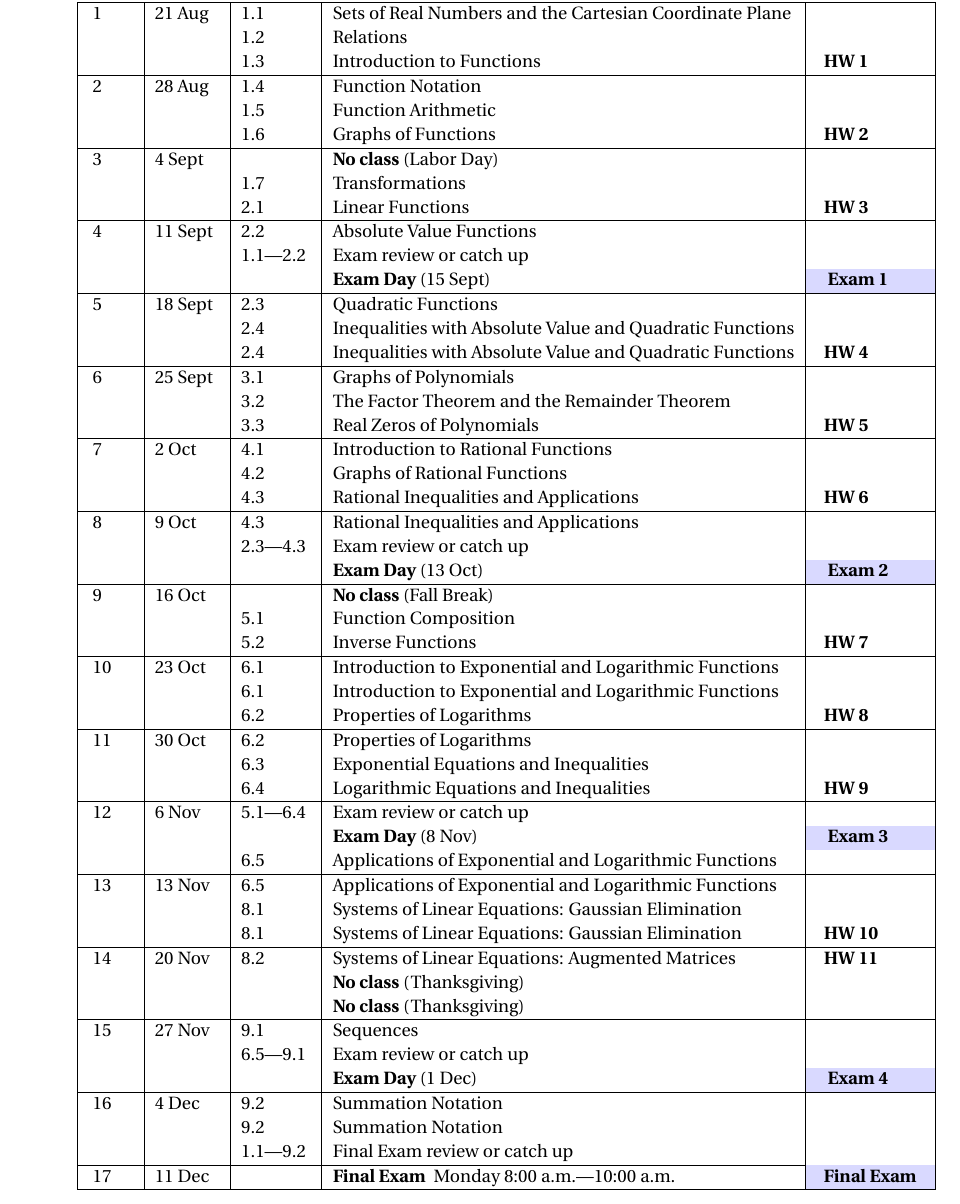
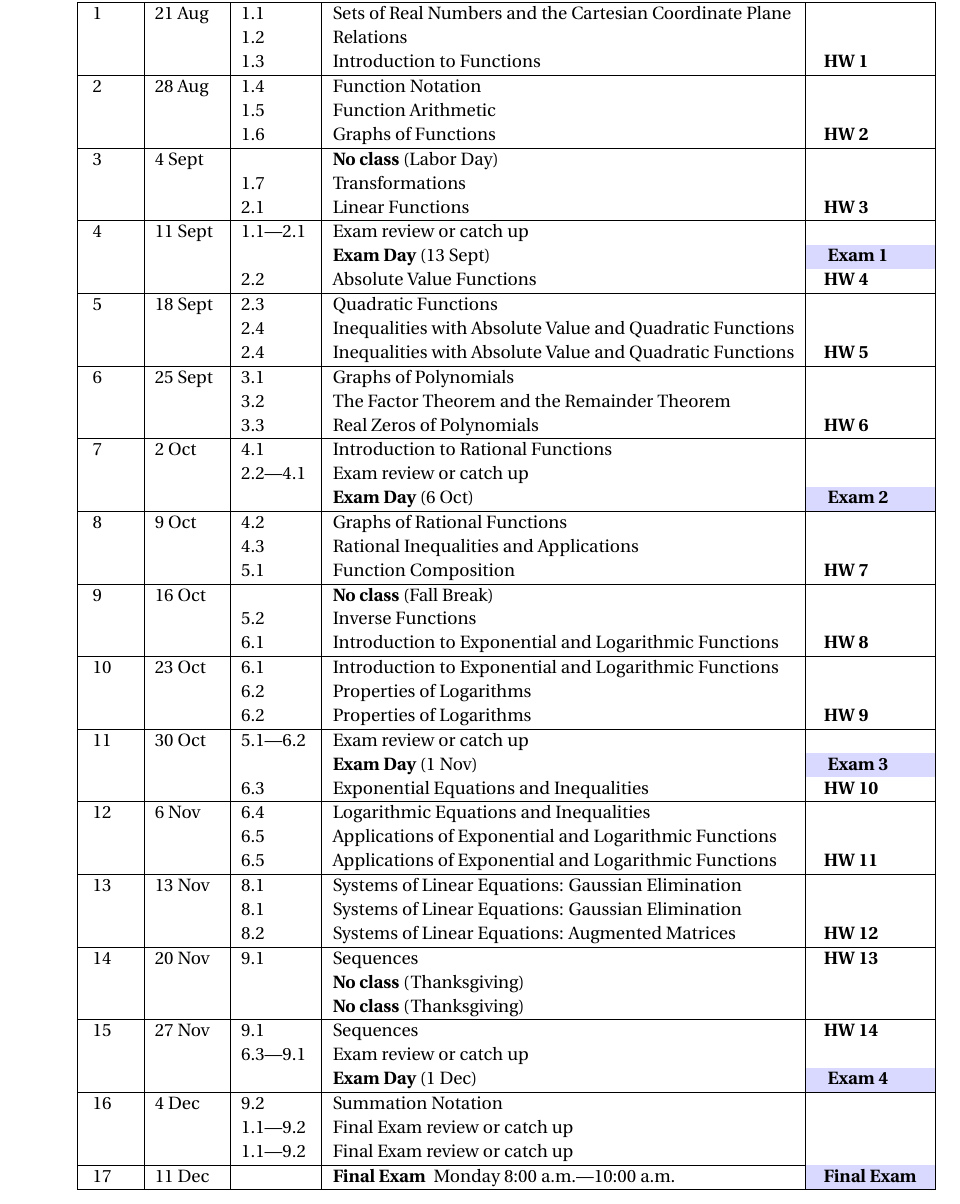
Before and after one commit to barton-willis/course-calendar-latex, a LaTeX document (class-calendar-mwf-classes.tex): part of the page, cut so that both start at the same text. Compiled offline with pdfLaTeX.

Commit message:
One day for section 4.3
o One day for section 4.3
o Move some exam days to even the number of lessons between exams

```diff
--- a/class-calendar-mwf-classes.tex
+++ b/class-calendar-mwf-classes.tex
@@ -148,9 +148,9 @@
 \mweek{1.7}{Transformations}{}
 \eweek{2.1}{Linear Functions}{\hw}
 % Week 4
-\nweek{2.2}{Absolute Value Functions}{}
-\mweek{1.1---2.2}{\review}{}
-\eweek{}{\examday}{\ex}
+\nweek{1.1---2.1}{\review}{}
+\mweek{}{\examday}{\ex}
+\eweek{2.2}{Absolute Value Functions}{\hw}
 % Week 5
  \nweek{2.3}{Quadratic Functions}{}
  \mweek{2.4}{ Inequalities with Absolute Value and Quadratic Functions}{}
@@ -161,43 +161,43 @@
 \eweek{3.3}{Real Zeros of Polynomials}{\hw}
 %Week 7
 \nweek{4.1}{Introduction to Rational Functions}{}
-\mweek{4.2}{Graphs of Rational Functions}{}
-\eweek{4.3}{Rational Inequalities and Applications}{\hw}
+\mweek{2.2---4.1}{\review}{}
+\eweek{}{\examday}{\ex}
 % Week 8
-\nweek{4.3}{Rational Inequalities and Applications}{}
-\mweek{2.3---4.3}{\review}{}
-\eweek{}{\examday}{\ex}
+\nweek{4.2}{Graphs of Rational Functions}{}
+\mweek{4.3}{Rational Inequalities and Applications}{}
+\eweek{5.1}{Function Composition}{\hw}
 % Week 9
 \nweek{}{\holiday{Fall Break}}{}
-\mweek{5.1}{Function Composition}{}
-\eweek{5.2}{Inverse Functions}{\hw}
+\mweek{5.2}{Inverse Functions}{}
+\eweek{6.1}{Introduction to Exponential and Logarithmic Functions}{\hw}
 % Week 10
 \nweek{6.1}{Introduction to Exponential and Logarithmic Functions}{}
- \mweek{6.1}{Introduction to Exponential and Logarithmic Functions}{}
+\mweek{6.2}{Properties of Logarithms}{}
 \eweek{6.2}{Properties of Logarithms}{\hw}
 % Week 11
-\nweek{6.2}{Properties of Logarithms}{}
- \mweek{6.3}{Exponential Equations and Inequalities}{}
-  \eweek{6.4}{Logarithmic Equations and Inequalities}{\hw}
-  % Week 12
-  \nweek{5.1---6.4}{\review}{}
-  \mweek{}{\examday}{\ex}
- \eweek{6.5}{Applications of Exponential and Logarithmic Functions}{}
- % Week 13
-\nweek{6.5}{Applications of Exponential and Logarithmic Functions}{}
+\nweek{5.1---6.2}{\review}{}
+\mweek{}{\examday}{\ex}
+\eweek{6.3}{Exponential Equations and Inequalities}{\hw}
+% Week 12
+\nweek{6.4}{Logarithmic Equations and Inequalities}{}
+\mweek{6.5}{Applications of Exponential and Logarithmic Functions}{}
+\eweek{6.5}{Applications of Exponential and Logarithmic Functions}{\hw}
+% Week 13
+\nweek{8.1}{Systems of Linear Equations: Gaussian Elimination}{}
 \mweek{8.1}{Systems of Linear Equations: Gaussian Elimination}{}
-\eweek{8.1}{Systems of Linear Equations: Gaussian Elimination}{\hw}
+\eweek{8.2}{Systems of Linear Equations: Augmented Matrices}{\hw}
 % Week 14
-\nweek{8.2}{Systems of Linear Equations: Augmented Matrices}{\hw}
+\nweek{9.1}{Sequences}{\hw}
 \mweek{}{\holiday{Thanksgiving}}{}
 \eweek{}{\holiday{Thanksgiving}}{}
 % Week 15
-\nweek{9.1}{Sequences}{}
-\mweek{6.5---9.1}{\review}{}
+\nweek{9.1}{Sequences}{\hw}
+\mweek{6.3---9.1}{\review}{}
 \eweek{}{\examday}{\ex}
 % Week 16
 \nweek{9.2}{Summation Notation}{}
-\mweek{9.2}{Summation Notation}{}
+\mweek{1.1---9.2}{\finalreview}{}
 \eweek{1.1---9.2}{\finalreview}{}
 \nweek{}{\finalExamMWF{800}}{\textbf{ \cellcolor{\lighterColor} Final Exam} } \hline
 \end{tabular}
```
Also changed, not shown: class-calendar-mwf-classes.pdf.
